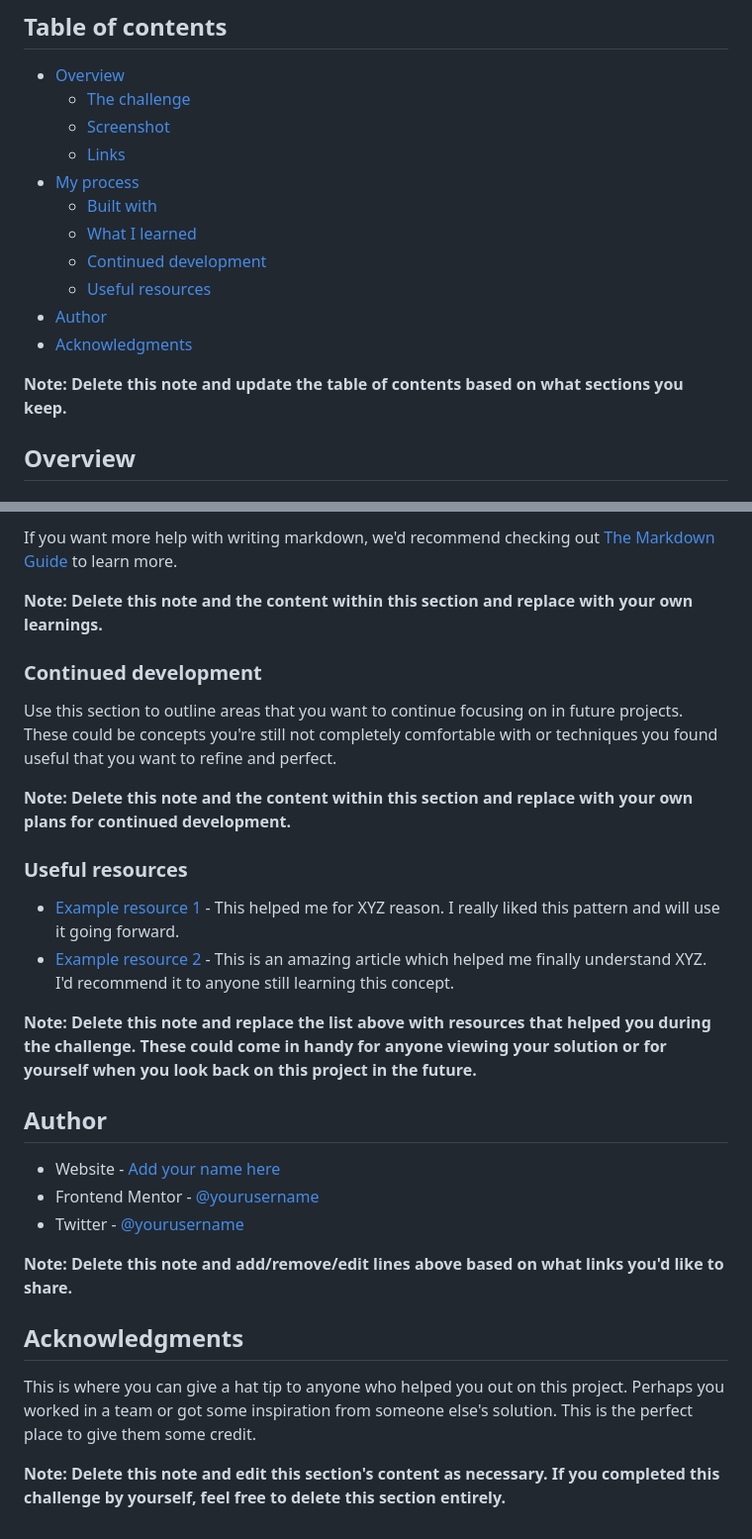
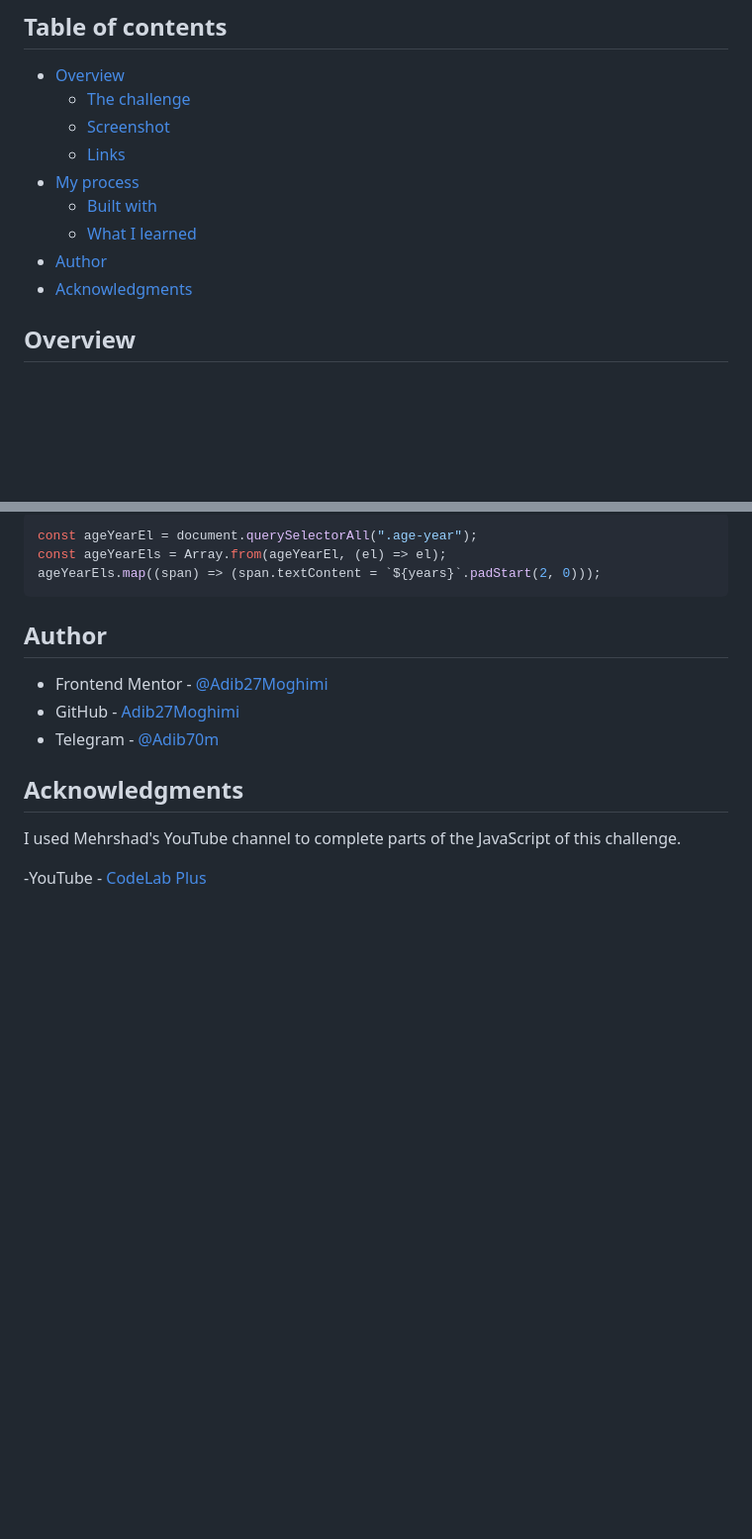
Before and after one commit to Adib27Moghimi/FEM-05-Age-calculator-app, a Markdown page: README.md, 2 parts joined by grey strips. Shown: that part at 99% size. Drawn GitHub-style; blank space fills up the shorter version.

````diff
--- a/README.md
+++ b/README.md
@@ -11,12 +11,8 @@ This is a solution to the [Age calculator app challenge on Frontend Mentor](http
 - [My process](#my-process)
   - [Built with](#built-with)
   - [What I learned](#what-i-learned)
-  - [Continued development](#continued-development)
-  - [Useful resources](#useful-resources)
 - [Author](#author)
 - [Acknowledgments](#acknowledgments)
-
-**Note: Delete this note and update the table of contents based on what sections you keep.**
 
 ## Overview
 
@@ -88,32 +58,19 @@ const proudOfThisFunc = () => {
 ```
 
-If you want more help with writing markdown, we'd recommend checking out [The Markdown Guide](https://www.markdownguide.org/) to learn more.
-
-**Note: Delete this note and the content within this section and replace with your own learnings.**
-
-### Continued development
-
-Use this section to outline areas that you want to continue focusing on in future projects. These could be concepts you're still not completely comfortable with or techniques you found useful that you want to refine and perfect.
-
-**Note: Delete this note and the content within this section and replace with your own plans for continued development.**
-
-### Useful resources
-
-- [Example resource 1](https://www.example.com) - This helped me for XYZ reason. I really liked this pattern and will use it going forward.
-- [Example resource 2](https://www.example.com) - This is an amazing article which helped me finally understand XYZ. I'd recommend it to anyone still learning this concept.
-
-**Note: Delete this note and replace the list above with resources that helped you during the challenge. These could come in handy for anyone viewing your solution or for yourself when you look back on this project in the future.**
+```js
+const ageYearEl = document.querySelectorAll(".age-year");
+const ageYearEls = Array.from(ageYearEl, (el) => el);
+ageYearEls.map((span) => (span.textContent = `${years}`.padStart(2, 0)));
+```
 
 ## Author
 
-- Website - [Add your name here](https://www.your-site.com)
-- Frontend Mentor - [@yourusername](https://www.frontendmentor.io/profile/yourusername)
-- Twitter - [@yourusername](https://www.twitter.com/yourusername)
-
-**Note: Delete this note and add/remove/edit lines above based on what links you'd like to share.**
+- Frontend Mentor - [@Adib27Moghimi](https://www.frontendmentor.io/profile/Adib27Moghimi)
+- GitHub - [Adib27Moghimi](https://github.com/Adib27Moghimi)
+- Telegram - [@Adib70m](https://t.me/Adib70m)
 
 ## Acknowledgments
 
-This is where you can give a hat tip to anyone who helped you out on this project. Perhaps you worked in a team or got some inspiration from someone else's solution. This is the perfect place to give them some credit.
+I used Mehrshad's YouTube channel to complete parts of the JavaScript of this challenge.
 
-**Note: Delete this note and edit this section's content as necessary. If you completed this challenge by yourself, feel free to delete this section entirely.**
+-YouTube - [CodeLab Plus](https://www.youtube.com/@codelabplus)
````
Also changed, not shown: other parts of README.md (+5 -31 lines), Screenshot-1.png (added), Screenshot-2.png (added).
